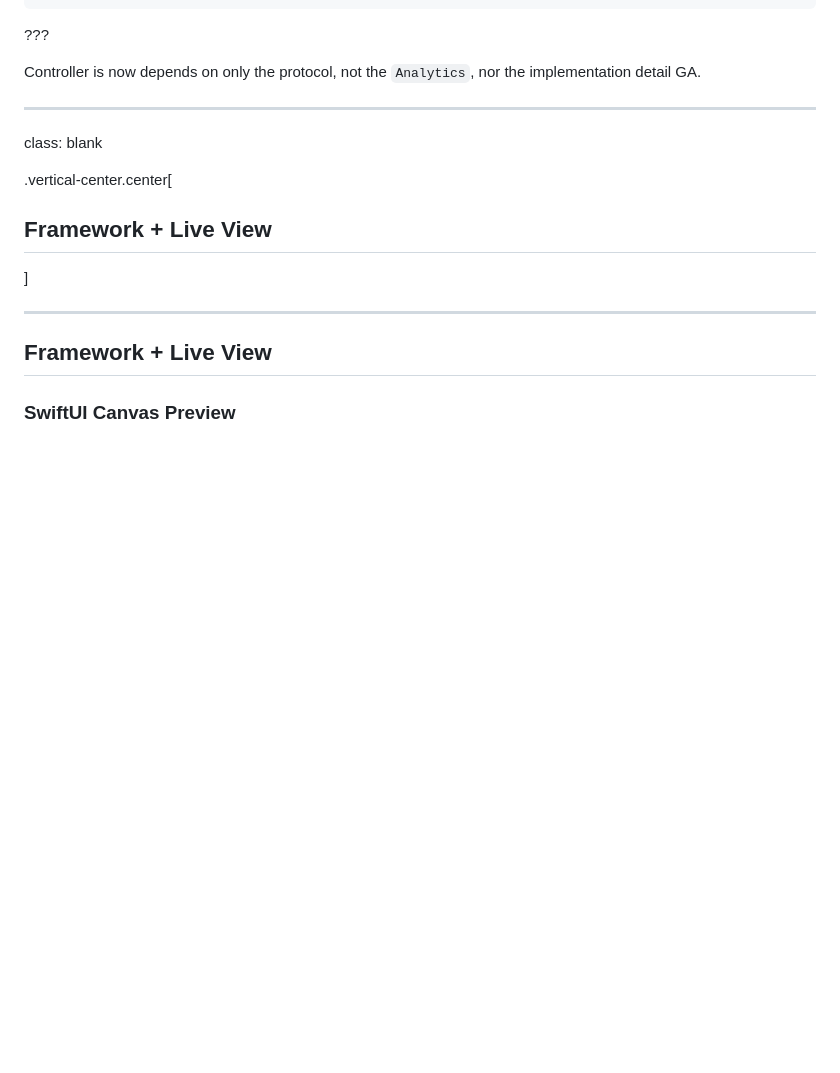
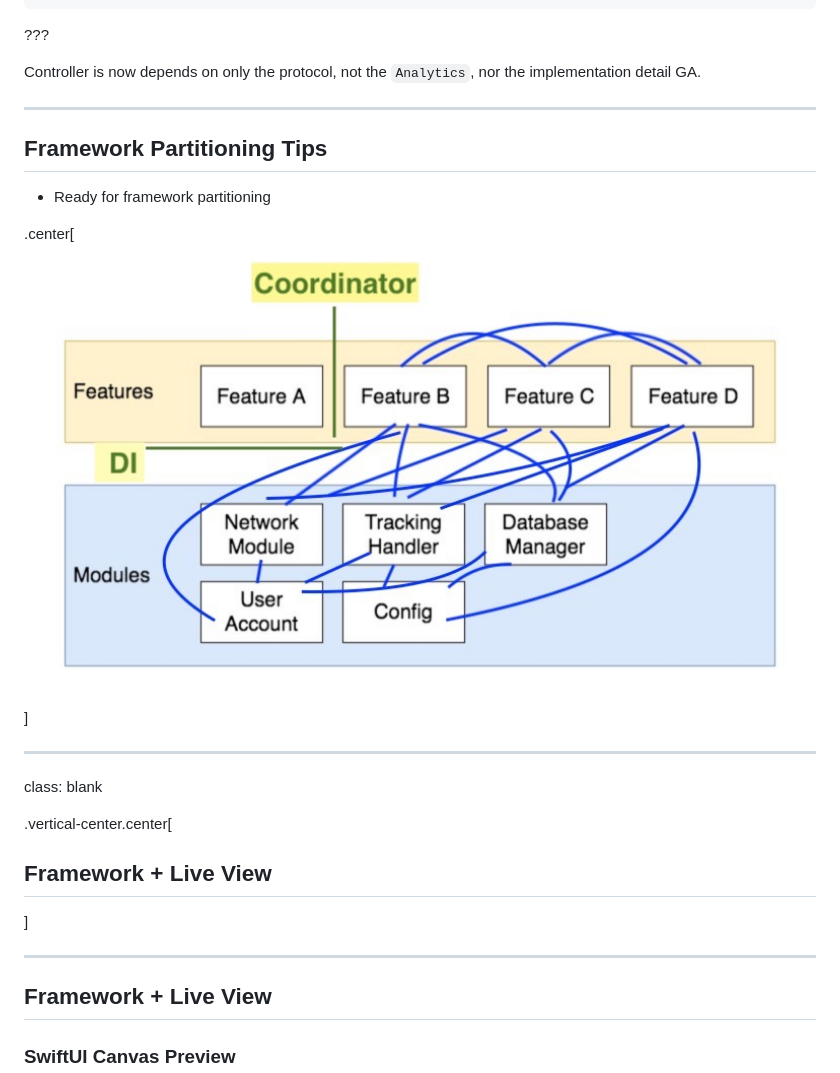
Before and after one commit to eJamesLin/FastAppDevCycle, a Markdown page: slides.md, the part around the change printed below. Rendered like a GitHub page; pictures changed too: assets/images/PartitionedArchitecture.jpg (added); blank space fills up the shorter version.

```diff
--- a/slides.md
+++ b/slides.md
@@ -294,6 +313,16 @@ class FeedController: UIViewController {
 
 Controller is now depends on only the protocol,
 not the `Analytics`, nor the implementation detail GA.
+
+---
+
+## Framework Partitioning Tips
+
+* Ready for framework partitioning
+
+.center[
+    <img src="assets/images/PartitionedArchitecture.jpg" width="800"/>
+]
 
 ---
 
```
Also changed, not shown: other parts of slides.md (+22 -3 lines), assets/images/DI-1.png (added), assets/images/DI-2.png (added), assets/images/DI-none.png (added), assets/images/IdealPartitionedArchitecture.jpg, 1 other file.
